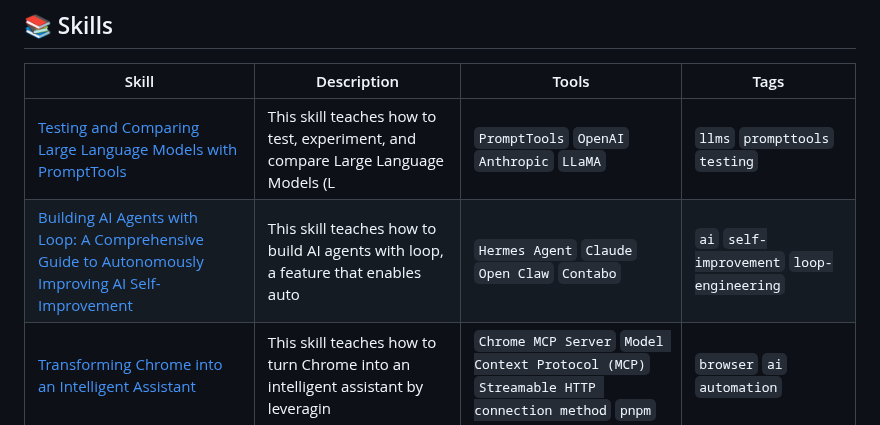
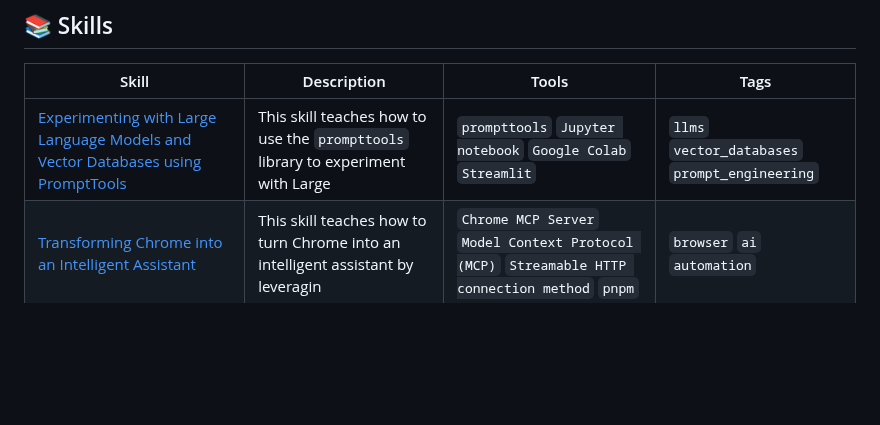
Before and after one commit to edneycaleb-droid/fieldnote, a Markdown page: README.md, the part around one of its changes. GitHub-like rendering; blank space fills up the shorter version.

Commit message:
feat: update skill experimenting_with_longs

```diff
--- a/README.md
+++ b/README.md
@@ -9,8 +9,7 @@
 
 | Skill | Description | Tools | Tags |
 |-------|-------------|-------|------|
-| [Testing and Comparing Large Language Models with PromptTools](skills/testing_and_comparing_llms.md) | This skill teaches how to test, experiment, and compare Large Language Models (L | `PromptTools` `OpenAI` `Anthropic` `LLaMA` | `llms` `prompttools` `testing` |
-| [Building AI Agents with Loop: A Comprehensive Guide to Autonomously Improving AI Self-Improvement](skills/building_ai_agents_with_loop.md) | This skill teaches how to build AI agents with loop, a feature that enables auto | `Hermes Agent` `Claude` `Open Claw` `Contabo` | `ai` `self-improvement` `loop-engineering` |
+| [Experimenting with Large Language Models and Vector Databases using PromptTools](skills/experimenting_with_longs.md) | This skill teaches how to use the `prompttools` library to experiment with Large | `prompttools` `Jupyter notebook` `Google Colab` `Streamlit` | `llms` `vector_databases` `prompt_engineering` |
 | [Transforming Chrome into an Intelligent Assistant](skills/chrome_mcp_server.md) | This skill teaches how to turn Chrome into an intelligent assistant by leveragin | `Chrome MCP Server` `Model Context Protocol (MCP)` `Streamable HTTP connection method` `pnpm` | `browser` `ai` `automation` |
 | [Microsoft MCP Curriculum for Beginners and Advanced Developers](skills/microsoft_mcp_curriculum.md) | This skill teaches the Microsoft Model Context Protocol (MCP) fundamentals with  | `GitHub` `VS Code` `Azure` `Git` | `ai` `microsoft` `protocol` |
 | [Building, Managing, and Running Autonomous AI Agents with SuperAGI](skills/superagi_building_autonomous_agents.md) | This skill teaches how to use SuperAGI, an open-source framework for building, m | `SuperAGI` `SuperAGI Cloud` `Local LLMs` `Digital Ocean` | `autonomous_ai` `agi` `ai_framework` |
```
Also changed, not shown: other parts of README.md (+1 -1 lines), skills/experimenting_with_longs.md (added, +37 -0 lines).
